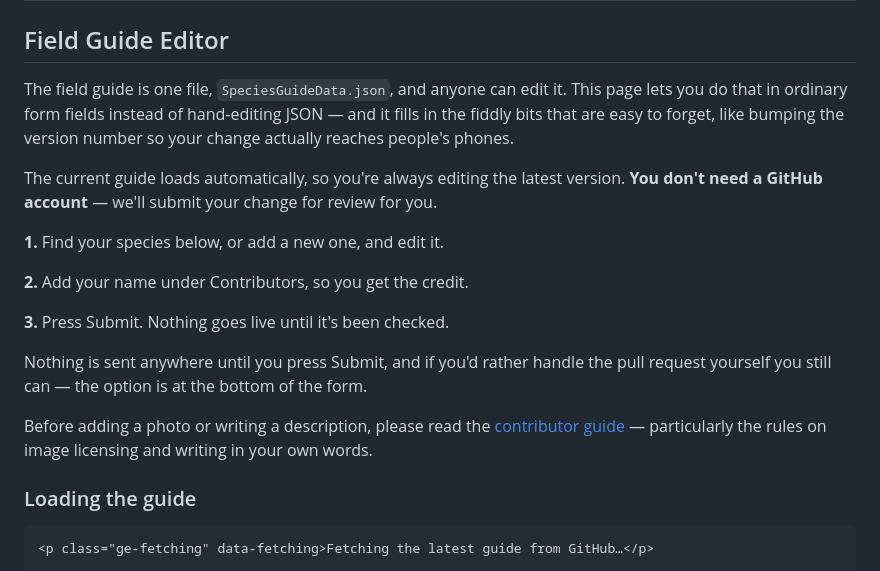
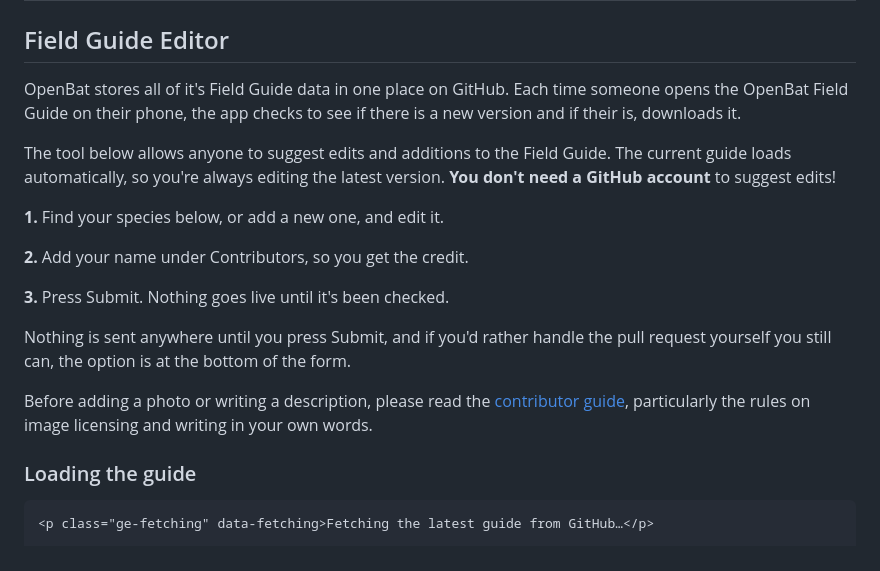
Before and after one commit to NiallxD/OpenBat-website, a Markdown page: 1.0 - Main Pages/Guide Editor.md, the part around the change. Rendered like a GitHub page.

Commit message:
Updated the text on the Field Guide Editor intro section.

```diff
--- a/1.0 - Main Pages/Guide Editor.md
+++ b/1.0 - Main Pages/Guide Editor.md
@@ -7,9 +7,9 @@ publish: true
 
 ## Field Guide Editor
 
-The field guide is one file, `SpeciesGuideData.json`, and anyone can edit it. This page lets you do that in ordinary form fields instead of hand-editing JSON — and it fills in the fiddly bits that are easy to forget, like bumping the version number so your change actually reaches people's phones.
+OpenBat stores all of it's Field Guide data in one place on GitHub. Each time someone opens the OpenBat Field Guide on their phone, the app checks to see if there is a new version and if their is, downloads it.
 
-The current guide loads automatically, so you're always editing the latest version. **You don't need a GitHub account** — we'll submit your change for review for you.
+The tool below allows anyone to suggest edits and additions to the Field Guide. The current guide loads automatically, so you're always editing the latest version. **You don't need a GitHub account** to suggest edits!
 
 <div class="ge-steps">
   <p><strong>1.</strong> Find your species below, or add a new one, and edit it.</p>
@@ -17,9 +17,9 @@ The current guide loads automatically, so you're always editing the latest versi
   <p><strong>3.</strong> Press Submit. Nothing goes live until it's been checked.</p>
 </div>
 
-Nothing is sent anywhere until you press Submit, and if you'd rather handle the pull request yourself you still can — the option is at the bottom of the form.
+Nothing is sent anywhere until you press Submit, and if you'd rather handle the pull request yourself you still can, the option is at the bottom of the form.
 
-Before adding a photo or writing a description, please read the [contributor guide](https://github.com/NiallxD/OpenBat-FieldGuide#contributing-a-species-or-region) — particularly the rules on image licensing and writing in your own words.
+Before adding a photo or writing a description, please read the [contributor guide](https://github.com/NiallxD/OpenBat-FieldGuide#contributing-a-species-or-region), particularly the rules on image licensing and writing in your own words.
 
 <div id="guide-editor">
 
```
